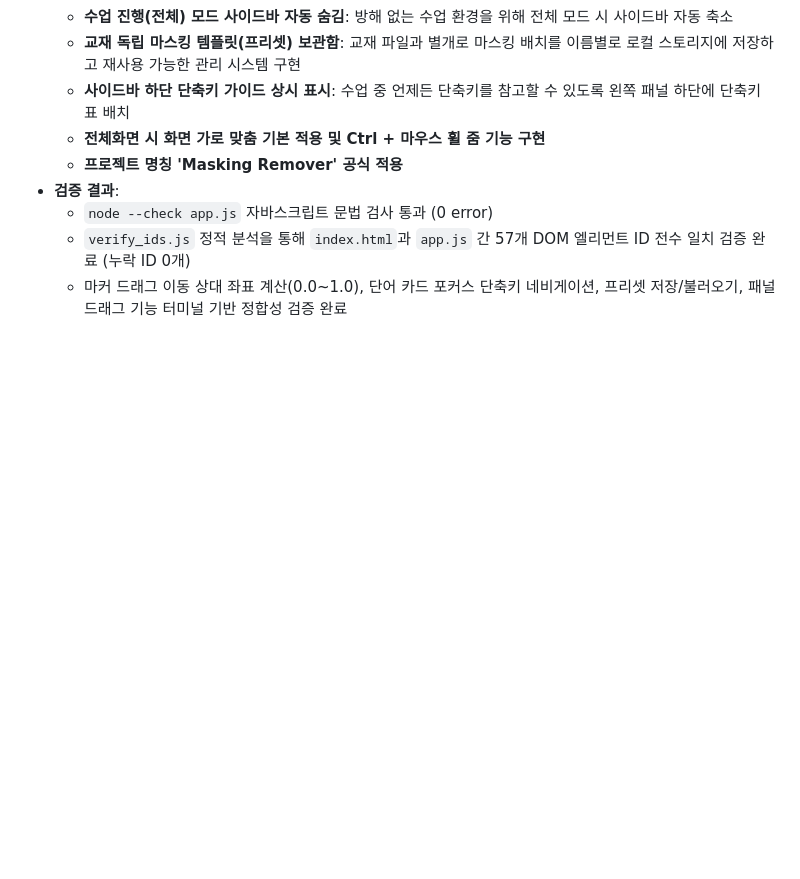
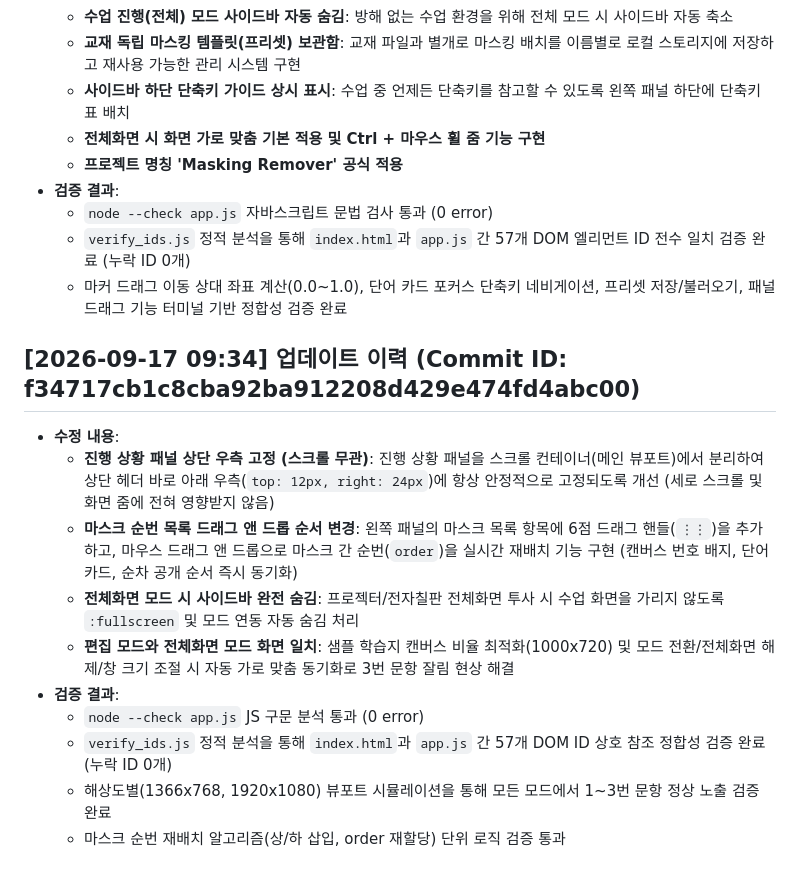
Before and after one commit to xoruddkqk4-glitch/masking_remover, a Markdown page: README.md, the part around the change. Drawn GitHub-style; blank space fills up the shorter version.

Commit message:
docs: update README.md and detailed commit results
[User Request]
- 진행 상황 패널을 세로 스크롤에 상관없이 항상 상단 우측(빨간색 네모) 위치에 고정
- 마스크 순번 목록에서 마우스 드래그앤드랍으로 마스크 간 순서 변경 기능 지원
- 전체 화면 모드에서 왼쪽 패널 완전 숨김 및 편집 모드와의 화면 일치(3번 문항 노출)

[Action & Verification Results]
- README.md 업데이트: 작업 일시, 커밋 ID(f34717cb), 상세 수정 내역 및 검증 결과 누적 기록
- index.html: presentationBar를 스크롤 뷰포트 외부로 분리하여 스크롤과 완전 독립
- style.css: presentationBar 상단 우측(top: 12px, right: 24px) 고정 및 마스크 행 드래그 스타일 추가
- app.js: reorderMasks 구현으로 순번 실시간 재부여 및 캔버스/단어카드 동기화
- 터미널 정적 검증:
  * node --check app.js 문법 검사 통과 (0 error)
  * verify_ids.js 정적 분석을 통해 57개 DOM ID 누락 없이 전수 일치 확인
  * 해상도별 뷰포트 시뮬레이션 및 마스크 순번 재할당 알고리즘 검증 완료

[Summary]
- 진행 상황 패널 스크롤 독립 상단 우측 고정, 마스크 목록 드래그 순서 변경 기능 구현 및 GitHub 동기화

```diff
--- a/README.md
+++ b/README.md
@@ -109,3 +109,15 @@
   - `node --check app.js` 자바스크립트 문법 검사 통과 (0 error)
   - `verify_ids.js` 정적 분석을 통해 `index.html`과 `app.js` 간 57개 DOM 엘리먼트 ID 전수 일치 검증 완료 (누락 ID 0개)
   - 마커 드래그 이동 상대 좌표 계산(0.0~1.0), 단어 카드 포커스 단축키 네비게이션, 프리셋 저장/불러오기, 패널 드래그 기능 터미널 기반 정합성 검증 완료
+
+## [2026-09-17 09:34] 업데이트 이력 (Commit ID: f34717cb1c8cba92ba912208d429e474fd4abc00)
+- **수정 내용**:
+  - **진행 상황 패널 상단 우측 고정 (스크롤 무관)**: 진행 상황 패널을 스크롤 컨테이너(메인 뷰포트)에서 분리하여 상단 헤더 바로 아래 우측(`top: 12px, right: 24px`)에 항상 안정적으로 고정되도록 개선 (세로 스크롤 및 화면 줌에 전혀 영향받지 않음)
+  - **마스크 순번 목록 드래그 앤 드롭 순서 변경**: 왼쪽 패널의 마스크 목록 항목에 6점 드래그 핸들(`⋮⋮`)을 추가하고, 마우스 드래그 앤 드롭으로 마스크 간 순번(`order`)을 실시간 재배치 기능 구현 (캔버스 번호 배지, 단어 카드, 순차 공개 순서 즉시 동기화)
+  - **전체화면 모드 시 사이드바 완전 숨김**: 프로젝터/전자칠판 전체화면 투사 시 수업 화면을 가리지 않도록 `:fullscreen` 및 모드 연동 자동 숨김 처리
+  - **편집 모드와 전체화면 모드 화면 일치**: 샘플 학습지 캔버스 비율 최적화(1000x720) 및 모드 전환/전체화면 해제/창 크기 조절 시 자동 가로 맞춤 동기화로 3번 문항 잘림 현상 해결
+- **검증 결과**:
+  - `node --check app.js` JS 구문 분석 통과 (0 error)
+  - `verify_ids.js` 정적 분석을 통해 `index.html`과 `app.js` 간 57개 DOM ID 상호 참조 정합성 검증 완료 (누락 ID 0개)
+  - 해상도별(1366x768, 1920x1080) 뷰포트 시뮬레이션을 통해 모든 모드에서 1~3번 문항 정상 노출 검증 완료
+  - 마스크 순번 재배치 알고리즘(상/하 삽입, order 재할당) 단위 로직 검증 통과
```
